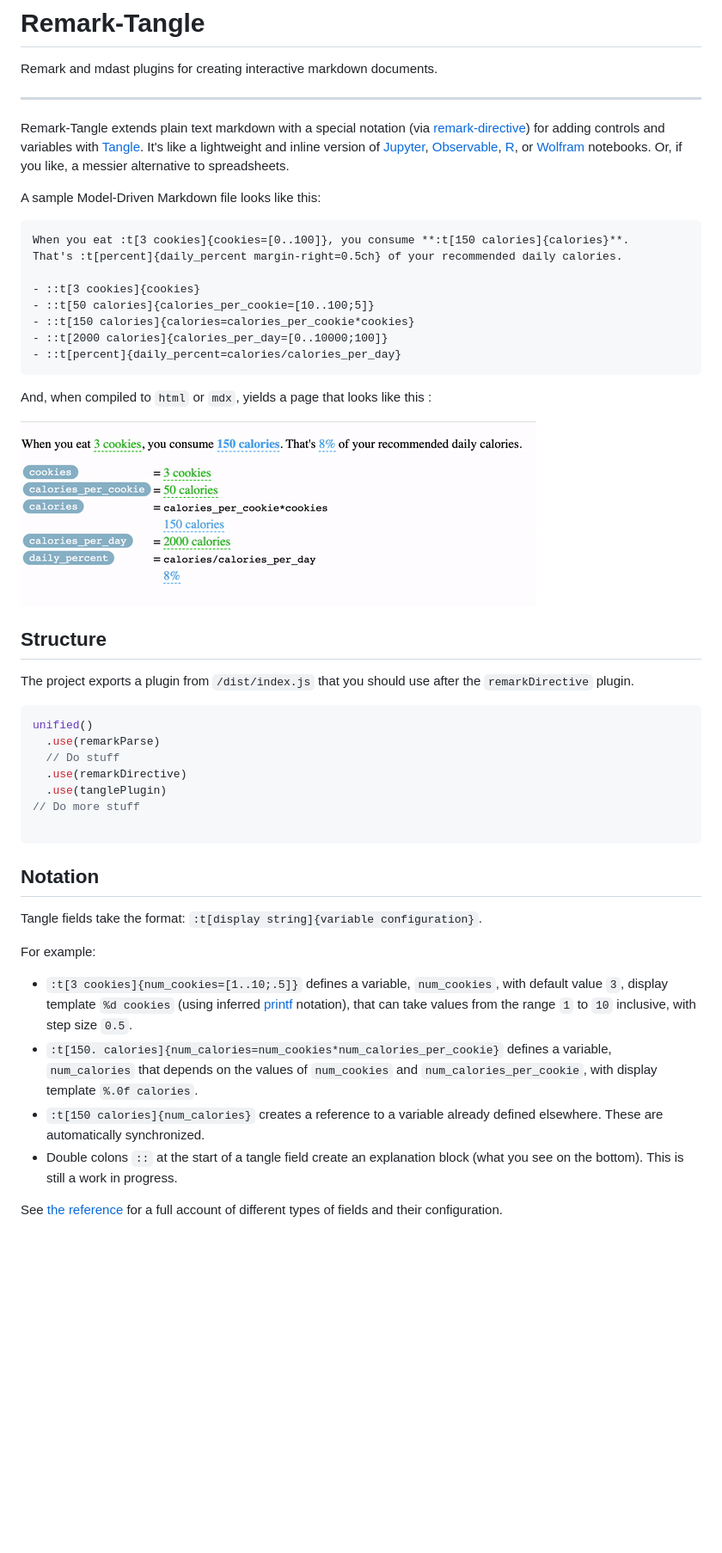
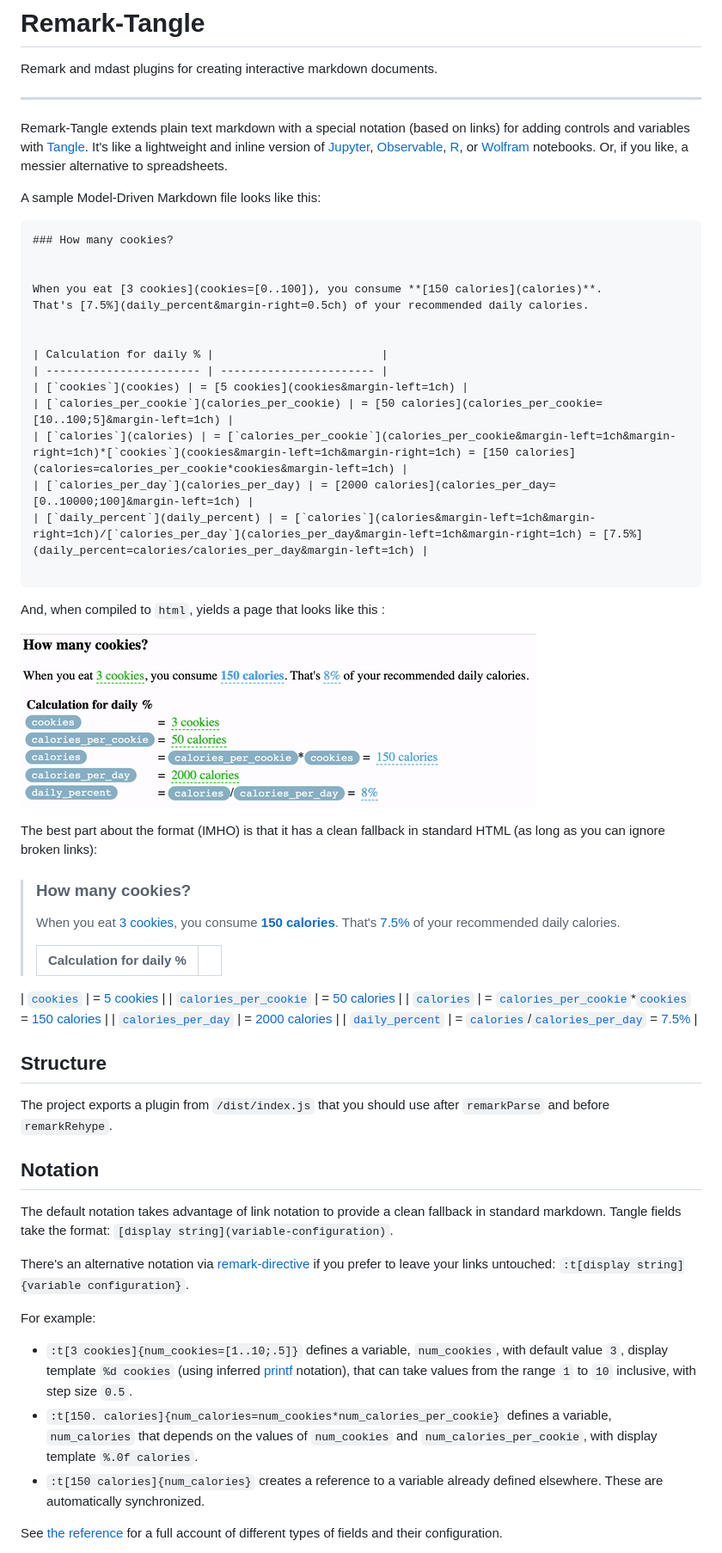
Before and after one commit to jqhoogland/remark-tangle, a Markdown page: README.md, the part around the change printed below. Shown: that part at 86% size. Drawn GitHub-style; pictures changed too: docs/media/demo.gif; blank space fills up the shorter version.

Commit message:
CHG documentation to include new link notation

````diff
--- a/README.md
+++ b/README.md
@@ -4,49 +4,65 @@ Remark and mdast plugins for creating interactive markdown documents.
 
 ---
 
-Remark-Tangle extends plain text markdown with a special notation (via [remark-directive](https://github.com/remarkjs/remark-directive)) for adding controls and variables with [Tangle](http://worrydream.com/Tangle/guide.html). It's like a lightweight and inline version of [Jupyter](https://jupyter.org/), [Observable](https://observablehq.com/), [R](https://bookdown.org/yihui/rmarkdown/notebook.html), or [Wolfram](https://www.wolfram.com/notebooks/) notebooks. Or, if you like, a messier
+Remark-Tangle extends plain text markdown with a special notation (based on links) for adding controls and variables with [Tangle](http://worrydream.com/Tangle/guide.html). It's like a lightweight and inline version of [Jupyter](https://jupyter.org/), [Observable](https://observablehq.com/), [R](https://bookdown.org/yihui/rmarkdown/notebook.html), or [Wolfram](https://www.wolfram.com/notebooks/) notebooks. Or, if you like, a messier
 alternative to spreadsheets.
 
 A sample Model-Driven Markdown file looks like this:
 
 ```
-When you eat :t[3 cookies]{cookies=[0..100]}, you consume **:t[150 calories]{calories}**.
-That's :t[percent]{daily_percent margin-right=0.5ch} of your recommended daily calories.
+### How many cookies?
 
-- ::t[3 cookies]{cookies}
-- ::t[50 calories]{calories_per_cookie=[10..100;5]}
-- ::t[150 calories]{calories=calories_per_cookie*cookies}
-- ::t[2000 calories]{calories_per_day=[0..10000;100]}
-- ::t[percent]{daily_percent=calories/calories_per_day}
+
+When you eat [3 cookies](cookies=[0..100]), you consume **[150 calories](calories)**.
+That's [7.5%](daily_percent&margin-right=0.5ch) of your recommended daily calories.
+
+
+| Calculation for daily % |                         |
+| ----------------------- | ----------------------- |
+| [`cookies`](cookies) | = [5 cookies](cookies&margin-left=1ch) |
+| [`calories_per_cookie`](calories_per_cookie) | = [50 calories](calories_per_cookie=[10..100;5]&margin-left=1ch) |
+| [`calories`](calories) | = [`calories_per_cookie`](calories_per_cookie&margin-left=1ch&margin-right=1ch)*[`cookies`](cookies&margin-left=1ch&margin-right=1ch) = [150 calories](calories=calories_per_cookie*cookies&margin-left=1ch) |
+| [`calories_per_day`](calories_per_day) | = [2000 calories](calories_per_day=[0..10000;100]&margin-left=1ch) |
+| [`daily_percent`](daily_percent) | = [`calories`](calories&margin-left=1ch&margin-right=1ch)/[`calories_per_day`](calories_per_day&margin-left=1ch&margin-right=1ch) = [7.5%](daily_percent=calories/calories_per_day&margin-left=1ch) |
+
 ```
 
-And, when compiled to `html` or `mdx`, yields a page that looks like this :
+And, when compiled to `html`, yields a page that looks like this :
 
 ![demo-video](docs/media/demo.gif)
 
+The best part about the format (IMHO) is that it has a clean fallback in standard HTML (as long as you can ignore broken links):
+
+> ### How many cookies?
+> When you eat [3 cookies](cookies=[0..100]), you consume **[150 calories](calories)**.
+That's [7.5%](daily_percent&margin-right=0.5ch) of your recommended daily calories.
+>
+> |  Calculation for daily % |                         |
+> | ----------------------- | ----------------------- |
+| [`cookies`](cookies) | = [5 cookies](cookies&margin-left=1ch) |
+| [`calories_per_cookie`](calories_per_cookie) | = [50 calories](calories_per_cookie=[10..100;5]&margin-left=1ch) |
+| [`calories`](calories) | = [`calories_per_cookie`](calories_per_cookie&margin-left=1ch&margin-right=1ch)*[`cookies`](cookies&margin-left=1ch&margin-right=1ch) = [150 calories](calories=calories_per_cookie*cookies&margin-left=1ch) |
+| [`calories_per_day`](calories_per_day) | = [2000 calories](calories_per_day=[0..10000;100]&margin-left=1ch) |
+| [`daily_percent`](daily_percent) | = [`calories`](calories&margin-left=1ch&margin-right=1ch)/[`calories_per_day`](calories_per_day&margin-left=1ch&margin-right=1ch) = [7.5%](daily_percent=calories/calories_per_day&margin-left=1ch) |
+
+
 ## Structure
 
-The project exports a plugin from `/dist/index.js` that you should use after the `remarkDirective` plugin.
+The project exports a plugin from `/dist/index.js` that you should use after `remarkParse` and before `remarkRehype`.
 
-```js
-unified()
-  .use(remarkParse)
-  // Do stuff
-  .use(remarkDirective)
-  .use(tanglePlugin)
-// Do more stuff
-
-```
 
 ## Notation
 
-Tangle fields take the format: `:t[display string]{variable configuration}`.
+The default notation takes advantage of link notation to provide a clean fallback in standard markdown.
+Tangle fields take the format: `[display string](variable-configuration)`.
+
+There's an alternative notation via
+ [remark-directive](https://github.com/remarkjs/remark-directive) if you prefer to leave your links untouched: `:t[display string]{variable configuration}`.
 
 For example:
 
 - `:t[3 cookies]{num_cookies=[1..10;.5]}` defines a variable, `num_cookies`, with default value `3`, display template `%d cookies` (using inferred [printf](https://alvinalexander.com/programming/printf-format-cheat-sheet/) notation), that can take values from the range `1` to `10` inclusive, with step size `0.5`.
 - `:t[150. calories]{num_calories=num_cookies*num_calories_per_cookie}` defines a variable, `num_calories` that depends on the values of `num_cookies` and `num_calories_per_cookie`, with display template `%.0f calories`.
 - `:t[150 calories]{num_calories}` creates a reference to a variable already defined elsewhere. These are automatically synchronized.
-- Double colons `::` at the start of a tangle field create an explanation block (what you see on the bottom). This is still a work in progress.
 
 See [the reference](/docs/reference.md) for a full account of different types of fields and their configuration.
````
Also changed, not shown: other parts of README.md (+7 -6 lines), demo/example.md (+4 -2 lines), 3 other files.
